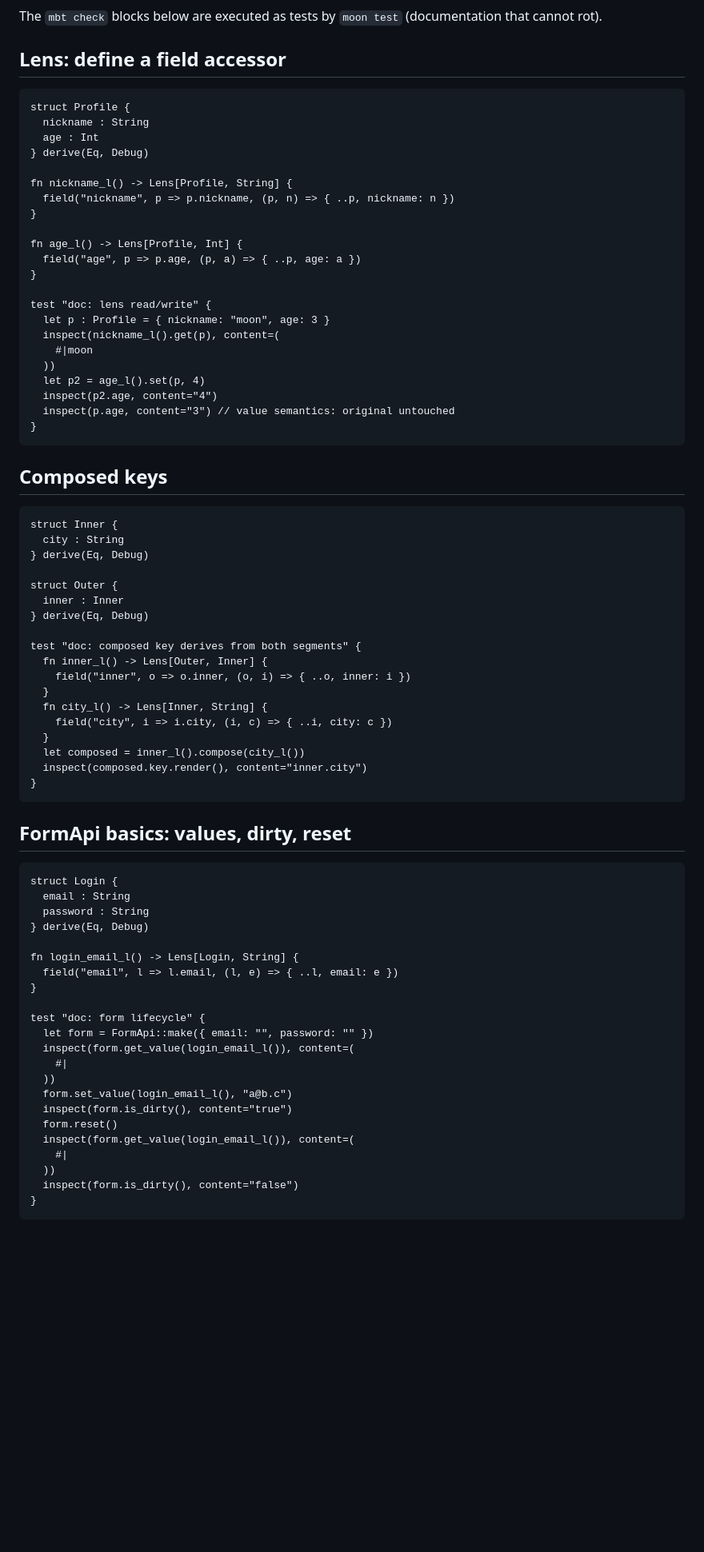
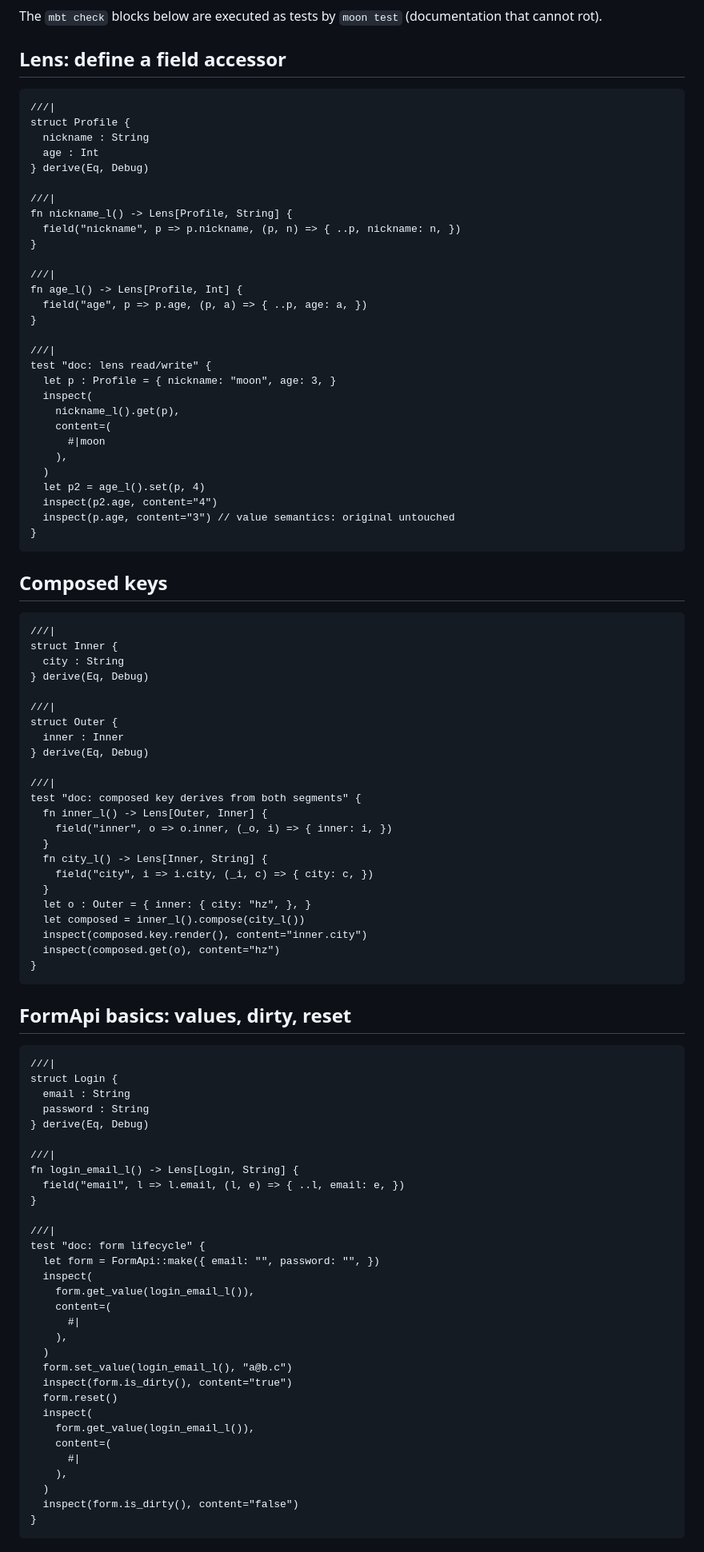
Before and after one commit to 2d5rrr333/moonform, a Markdown page: src/core/README.mbt.md, the part around one of its changes. Shown at 80% size. GitHub-like rendering; blank space fills up the shorter version.

````diff
--- a/src/core/README.mbt.md
+++ b/src/core/README.mbt.md
@@ -6,24 +6,31 @@ The `mbt check` blocks below are executed as tests by `moon test`
 ## Lens: define a field accessor
 
 ```mbt check
+///|
 struct Profile {
   nickname : String
   age : Int
 } derive(Eq, Debug)
 
+///|
 fn nickname_l() -> Lens[Profile, String] {
-  field("nickname", p => p.nickname, (p, n) => { ..p, nickname: n })
+  field("nickname", p => p.nickname, (p, n) => { ..p, nickname: n, })
 }
 
+///|
 fn age_l() -> Lens[Profile, Int] {
-  field("age", p => p.age, (p, a) => { ..p, age: a })
+  field("age", p => p.age, (p, a) => { ..p, age: a, })
 }
 
+///|
 test "doc: lens read/write" {
-  let p : Profile = { nickname: "moon", age: 3 }
-  inspect(nickname_l().get(p), content=(
-    #|moon
-  ))
+  let p : Profile = { nickname: "moon", age: 3, }
+  inspect(
+    nickname_l().get(p),
+    content=(
+      #|moon
+    ),
+  )
   let p2 = age_l().set(p, 4)
   inspect(p2.age, content="4")
   inspect(p.age, content="3") // value semantics: original untouched
@@ -33,49 +40,63 @@ test "doc: lens read/write" {
 ## Composed keys
 
 ```mbt check
+///|
 struct Inner {
   city : String
 } derive(Eq, Debug)
 
+///|
 struct Outer {
   inner : Inner
 } derive(Eq, Debug)
 
+///|
 test "doc: composed key derives from both segments" {
   fn inner_l() -> Lens[Outer, Inner] {
-    field("inner", o => o.inner, (o, i) => { ..o, inner: i })
+    field("inner", o => o.inner, (_o, i) => { inner: i, })
   }
   fn city_l() -> Lens[Inner, String] {
-    field("city", i => i.city, (i, c) => { ..i, city: c })
+    field("city", i => i.city, (_i, c) => { city: c, })
   }
+  let o : Outer = { inner: { city: "hz", }, }
   let composed = inner_l().compose(city_l())
   inspect(composed.key.render(), content="inner.city")
+  inspect(composed.get(o), content="hz")
 }
 ```
 
 ## FormApi basics: values, dirty, reset
 
 ```mbt check
+///|
 struct Login {
   email : String
   password : String
 } derive(Eq, Debug)
 
+///|
 fn login_email_l() -> Lens[Login, String] {
-  field("email", l => l.email, (l, e) => { ..l, email: e })
+  field("email", l => l.email, (l, e) => { ..l, email: e, })
 }
 
+///|
 test "doc: form lifecycle" {
-  let form = FormApi::make({ email: "", password: "" })
-  inspect(form.get_value(login_email_l()), content=(
-    #|
-  ))
+  let form = FormApi::make({ email: "", password: "", })
+  inspect(
+    form.get_value(login_email_l()),
+    content=(
+      #|
+    ),
+  )
   form.set_value(login_email_l(), "a@b.c")
   inspect(form.is_dirty(), content="true")
   form.reset()
-  inspect(form.get_value(login_email_l()), content=(
-    #|
-  ))
+  inspect(
+    form.get_value(login_email_l()),
+    content=(
+      #|
+    ),
+  )
   inspect(form.is_dirty(), content="false")
 }
 ```
````
Also changed, not shown: other parts of src/core/README.mbt.md (+72 -53 lines).
